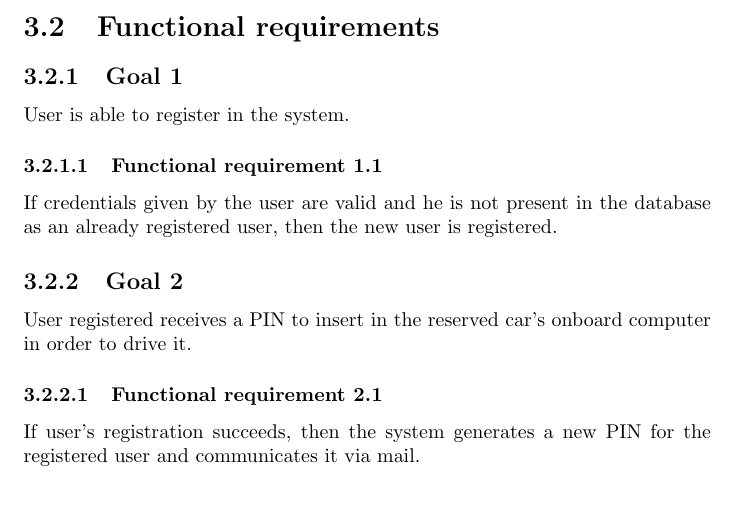
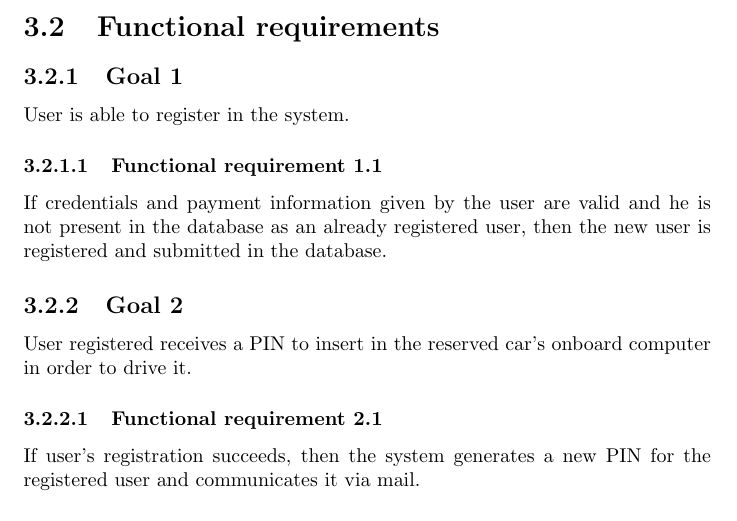
Before and after one commit to rpressiani/se2-project-2016, a LaTeX document (RASD/main.tex, which reads RASD/chapters/ch3/sections/goals/goal01.tex): part of page 11 of 18, cut so that both start at the same text. Compiled offline with pdfLaTeX.

Commit message:
modified goal 1

```diff
--- a/RASD/chapters/ch3/sections/goals/goal01.tex
+++ b/RASD/chapters/ch3/sections/goals/goal01.tex
@@ -3,4 +3,4 @@ User is able to register in the system.
 
 \setcounter{secnumdepth}{3}
 \subsubsection{Functional requirement 1.1}
-If credentials given by the user are valid and he is not present in the database as an already registered user, then the new user is registered.
+If credentials and payment information given by the user are valid and he is not present in the database as an already registered user, then the new user is registered and submitted in the database.
```
